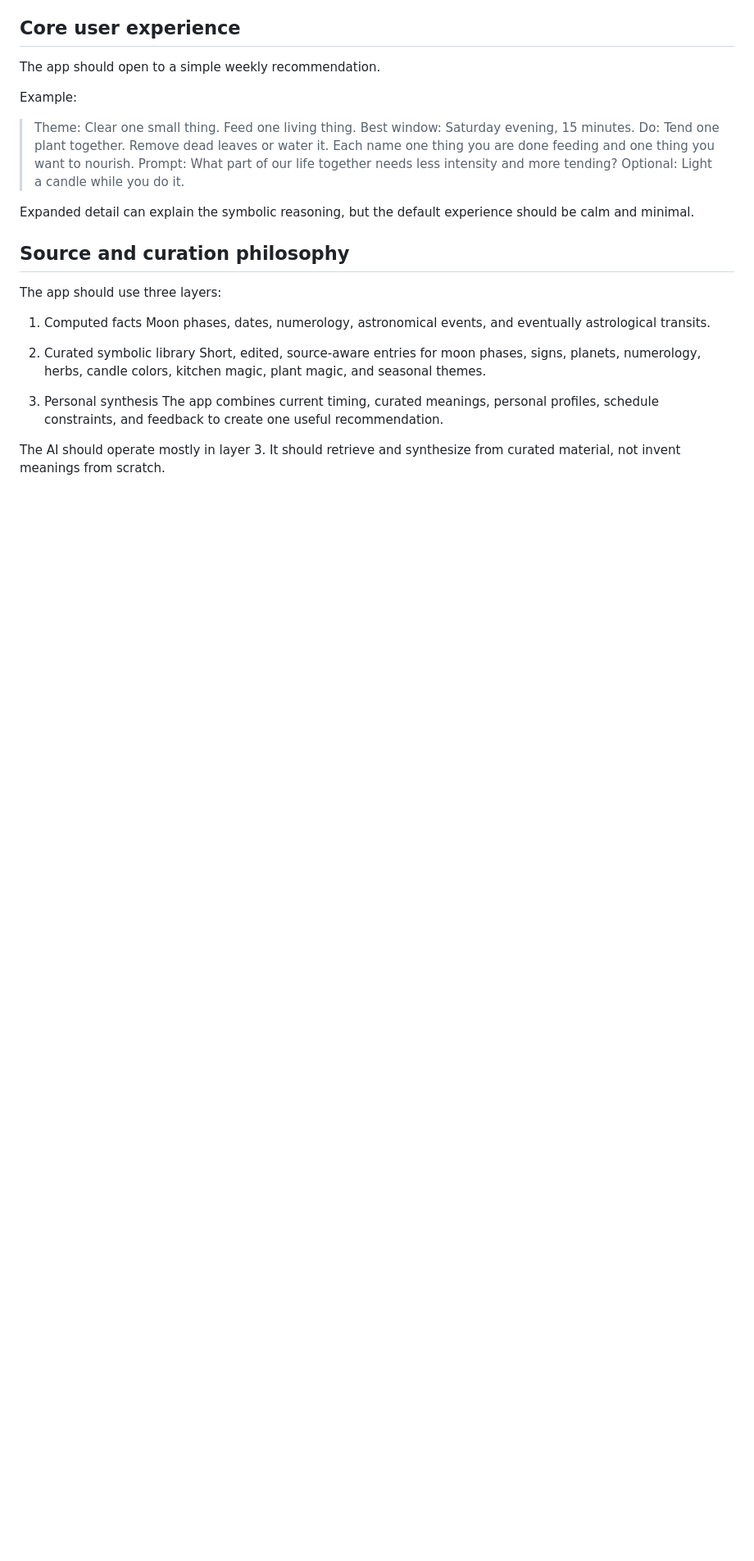
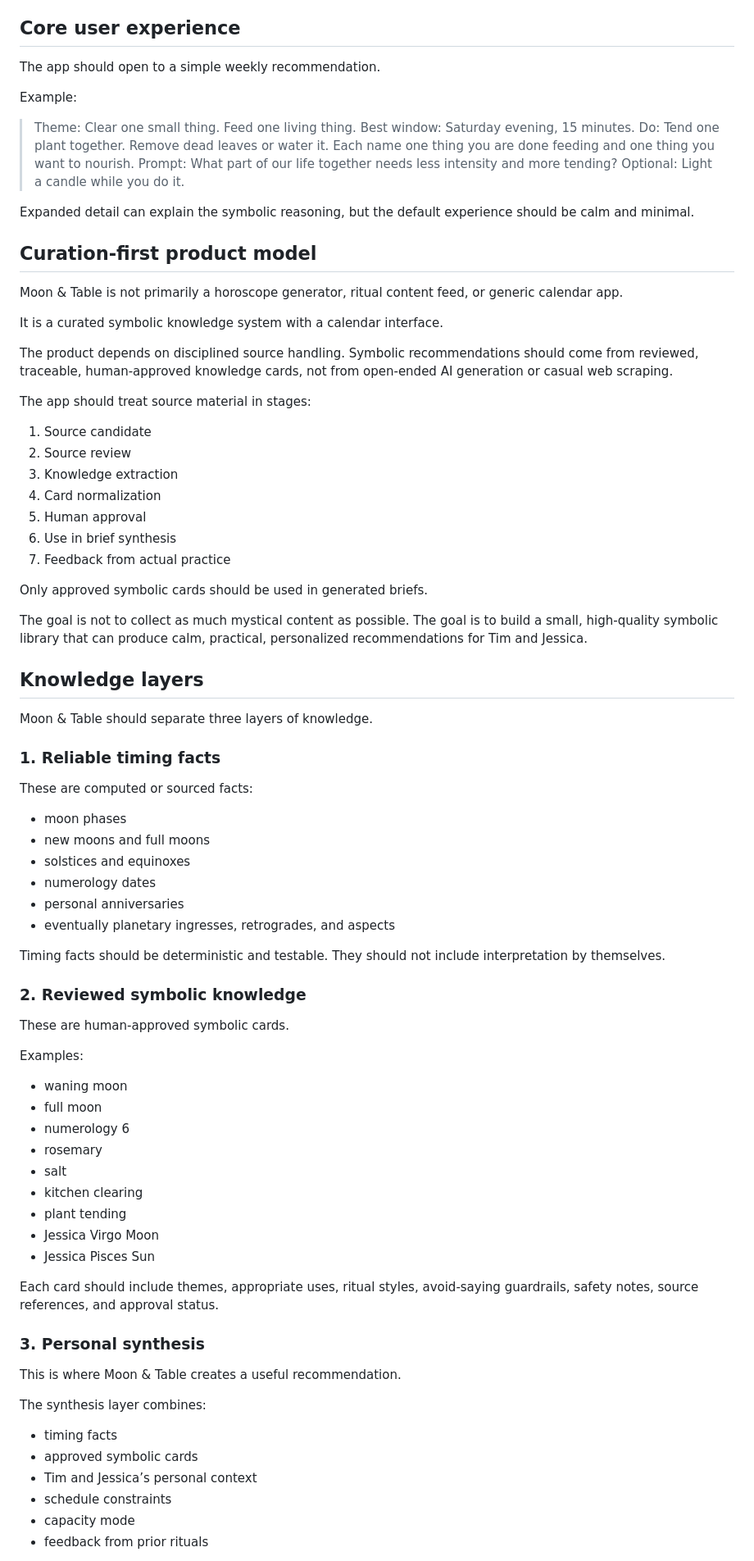
Before and after one commit to coloradotim/moon-and-table, a Markdown page: docs/product-vision.md, the part around one of its changes. Shown at 82% size. Drawn GitHub-style; blank space fills up the shorter version.

```diff
--- a/docs/product-vision.md
+++ b/docs/product-vision.md
@@ -46,17 +46,73 @@ Example:
 
 Expanded detail can explain the symbolic reasoning, but the default experience should be calm and minimal.
 
-## Source and curation philosophy
+## Curation-first product model
 
-The app should use three layers:
+Moon & Table is not primarily a horoscope generator, ritual content feed, or generic calendar app.
 
-1. Computed facts
-   Moon phases, dates, numerology, astronomical events, and eventually astrological transits.
+It is a curated symbolic knowledge system with a calendar interface.
 
-2. Curated symbolic library
-   Short, edited, source-aware entries for moon phases, signs, planets, numerology, herbs, candle colors, kitchen magic, plant magic, and seasonal themes.
+The product depends on disciplined source handling. Symbolic recommendations should come from reviewed, traceable, human-approved knowledge cards, not from open-ended AI generation or casual web scraping.
 
-3. Personal synthesis
-   The app combines current timing, curated meanings, personal profiles, schedule constraints, and feedback to create one useful recommendation.
+The app should treat source material in stages:
 
-The AI should operate mostly in layer 3. It should retrieve and synthesize from curated material, not invent meanings from scratch.
+1. Source candidate
+2. Source review
+3. Knowledge extraction
+4. Card normalization
+5. Human approval
+6. Use in brief synthesis
+7. Feedback from actual practice
+
+Only approved symbolic cards should be used in generated briefs.
+
+The goal is not to collect as much mystical content as possible. The goal is to build a small, high-quality symbolic library that can produce calm, practical, personalized recommendations for Tim and Jessica.
+
+## Knowledge layers
+
+Moon & Table should separate three layers of knowledge.
+
+### 1. Reliable timing facts
+
+These are computed or sourced facts:
+
+* moon phases
+* new moons and full moons
+* solstices and equinoxes
+* numerology dates
+* personal anniversaries
+* eventually planetary ingresses, retrogrades, and aspects
+
+Timing facts should be deterministic and testable. They should not include interpretation by themselves.
+
+### 2. Reviewed symbolic knowledge
+
+These are human-approved symbolic cards.
+
+Examples:
+
+* waning moon
+* full moon
+* numerology 6
+* rosemary
+* salt
+* kitchen clearing
+* plant tending
+* Jessica Virgo Moon
+* Jessica Pisces Sun
+
+Each card should include themes, appropriate uses, ritual styles, avoid-saying guardrails, safety notes, source references, and approval status.
+
+### 3. Personal synthesis
+
+This is where Moon & Table creates a useful recommendation.
+
+The synthesis layer combines:
+
+* timing facts
+* approved symbolic cards
+* Tim and Jessica’s personal context
+* schedule constraints
+* capacity mode
+* feedback from prior rituals
+
```
Also changed, not shown: other parts of docs/product-vision.md (+66 -0 lines).
